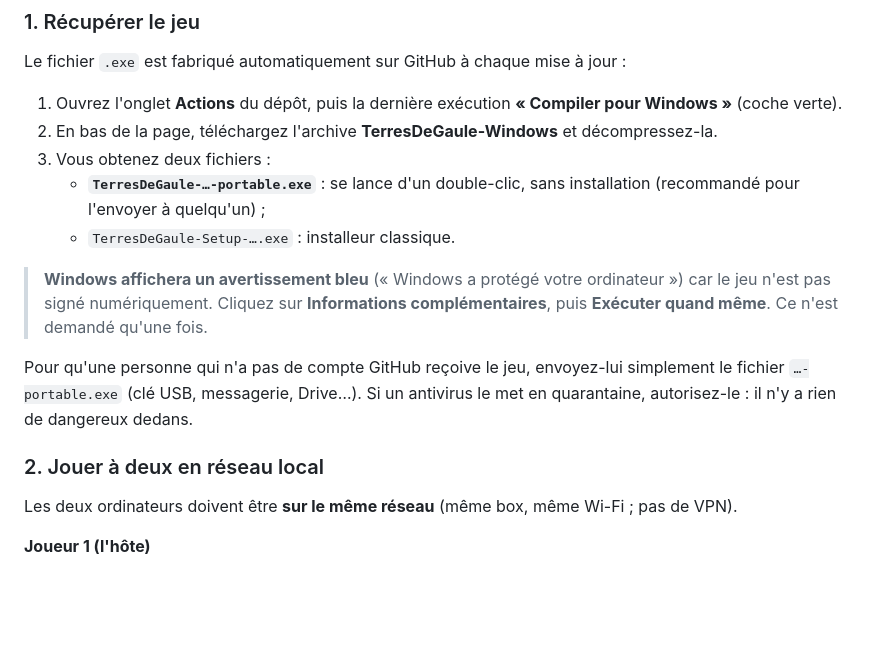
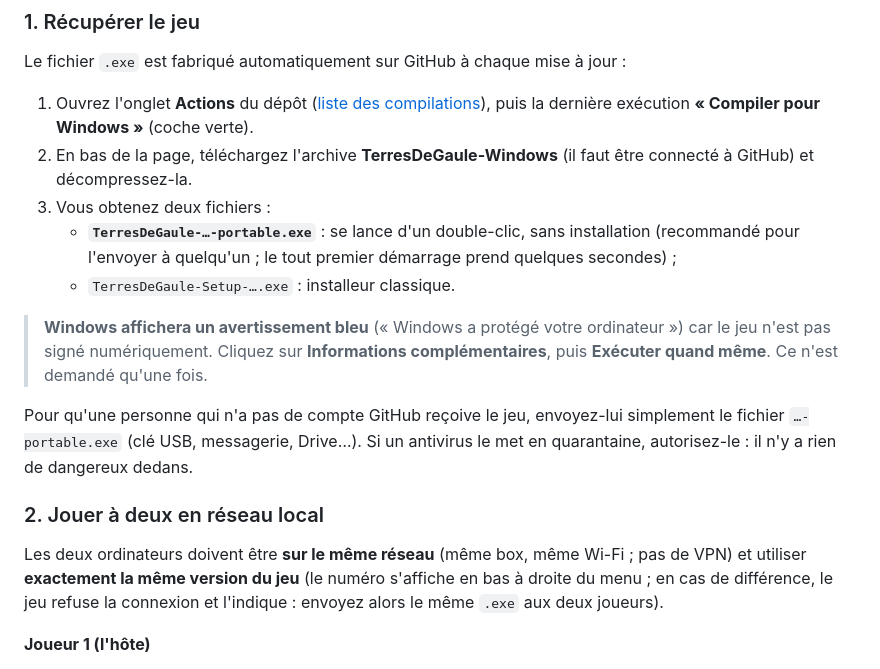
Before and after one commit to jozo31100-design/dofus, a Markdown page: README.md, the part around the change. Drawn GitHub-style; blank space fills up the shorter version.

Commit message:
README : lien vers les compilations, rappel de la version identique pour jouer à deux
Co-Authored-By: Claude <noreply@anthropic.com>
Claude-Session: https://claude.ai/code/session_01M1j7vvEox1XRt2PYuRKoS7

```diff
--- a/README.md
+++ b/README.md
@@ -30,10 +30,10 @@ Jeu de stratégie en temps réel façon *Age of Empires*, **Francs contre Gauloi
 
 Le fichier `.exe` est fabriqué automatiquement sur GitHub à chaque mise à jour :
 
-1. Ouvrez l'onglet **Actions** du dépôt, puis la dernière exécution **« Compiler pour Windows »** (coche verte).
-2. En bas de la page, téléchargez l'archive **TerresDeGaule-Windows** et décompressez-la.
+1. Ouvrez l'onglet **Actions** du dépôt ([liste des compilations](../../actions/workflows/build-windows.yml)), puis la dernière exécution **« Compiler pour Windows »** (coche verte).
+2. En bas de la page, téléchargez l'archive **TerresDeGaule-Windows** (il faut être connecté à GitHub) et décompressez-la.
 3. Vous obtenez deux fichiers :
-   - **`TerresDeGaule-…-portable.exe`** : se lance d'un double-clic, sans installation (recommandé pour l'envoyer à quelqu'un) ;
+   - **`TerresDeGaule-…-portable.exe`** : se lance d'un double-clic, sans installation (recommandé pour l'envoyer à quelqu'un ; le tout premier démarrage prend quelques secondes) ;
    - `TerresDeGaule-Setup-….exe` : installeur classique.
 
 > **Windows affichera un avertissement bleu** (« Windows a protégé votre ordinateur ») car le jeu n'est pas signé numériquement.
@@ -44,7 +44,8 @@ Pour qu'une personne qui n'a pas de compte GitHub reçoive le jeu, envoyez-lui s
 
 ### 2. Jouer à deux en réseau local
 
-Les deux ordinateurs doivent être **sur le même réseau** (même box, même Wi-Fi ; pas de VPN).
+Les deux ordinateurs doivent être **sur le même réseau** (même box, même Wi-Fi ; pas de VPN) et utiliser **exactement la même version du jeu**
+(le numéro s'affiche en bas à droite du menu ; en cas de différence, le jeu refuse la connexion et l'indique : envoyez alors le même `.exe` aux deux joueurs).
 
 **Joueur 1 (l'hôte)**
 1. Menu principal → **Héberger une partie en réseau**.
```
